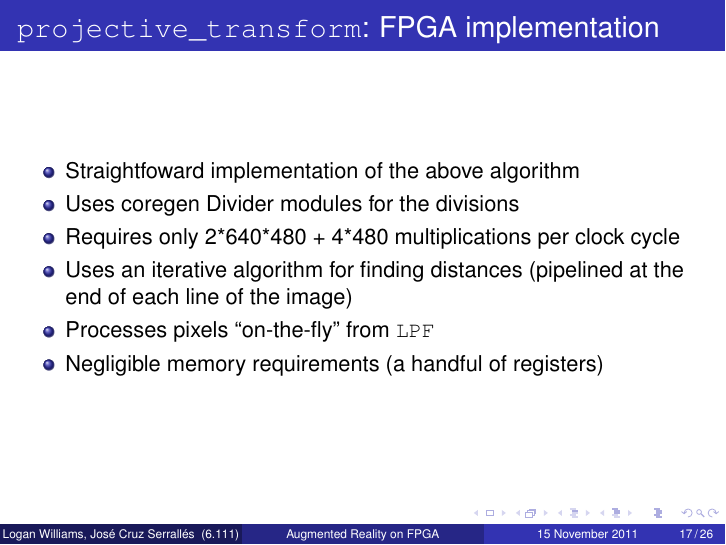
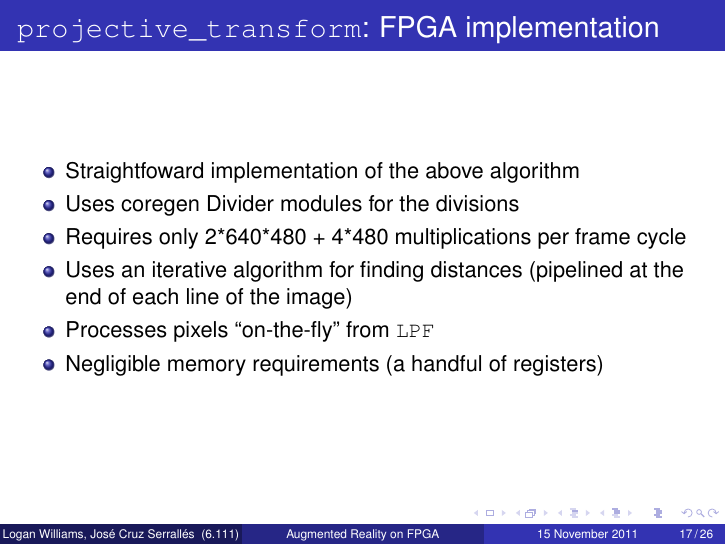
Before and after one commit to loganwilliams/augmented-reality-on-fpga, LaTeX slides (doc/presentation/pres.tex): page 17 of 57. Compiled offline with pdfLaTeX.

Commit message:
fixed error

```diff
--- a/doc/presentation/pres.tex
+++ b/doc/presentation/pres.tex
@@ -216,7 +216,7 @@
 	\begin{itemize}
 	\item Straightfoward implementation of the above algorithm
 	\item Uses coregen Divider modules for the divisions
-	\item Requires only 2*640*480 + 4*480 multiplications per clock cycle
+	\item Requires only 2*640*480 + 4*480 multiplications per frame cycle
 	\item Uses an iterative algorithm for finding distances (pipelined at the end of each line of the image)
 	\item Processes pixels ``on-the-fly'' from {\tt LPF}
 	\item Negligible memory requirements (a handful of registers)
```
Also changed, not shown: 1 other file.
